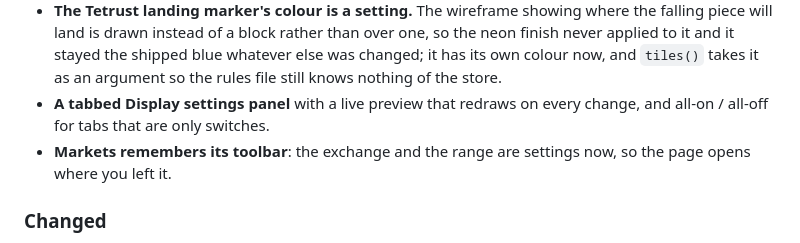
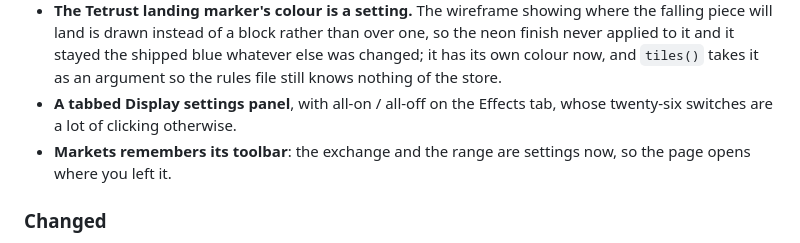
Before and after one commit to BobClawblaw/blockyard, a Markdown page: CHANGELOG.md, the part around the change. Drawn GitHub-style.

```diff
--- a/CHANGELOG.md
+++ b/CHANGELOG.md
@@ -40,8 +40,8 @@ All notable changes to this project are documented here. The format follows
   piece will land is drawn instead of a block rather than over one, so the neon finish never
   applied to it and it stayed the shipped blue whatever else was changed; it has its own colour
   now, and `tiles()` takes it as an argument so the rules file still knows nothing of the store.
-- **A tabbed Display settings panel** with a live preview that redraws on every change, and
-  all-on / all-off for tabs that are only switches.
+- **A tabbed Display settings panel**, with all-on / all-off on the Effects tab, whose
+  twenty-six switches are a lot of clicking otherwise.
 - **Markets remembers its toolbar**: the exchange and the range are settings now, so the page
   opens where you left it.
 
```
Also changed, not shown: README.md (+1 -1 lines), docs/USER-GUIDE.md (+17 -4 lines), docs/images/settings.jpg, 3 other files.
